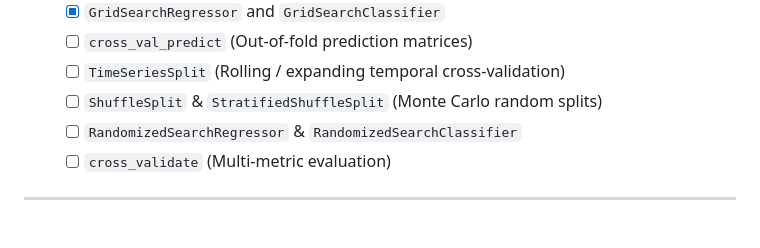
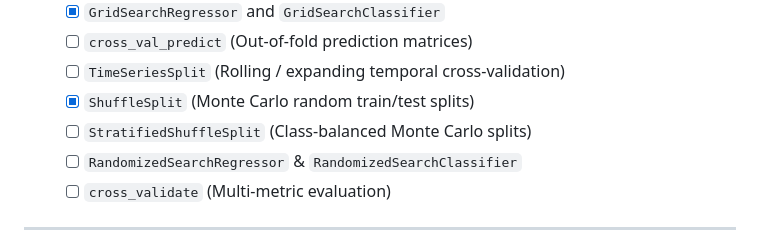
Before and after one commit to aaronvme/Strata, a Markdown page: ROADMAP.md, the part around the change. Rendered like a GitHub page.

Commit message:
docs: split ShuffleSplit and StratifiedShuffleSplit roadmap entries

```diff
--- a/ROADMAP.md
+++ b/ROADMAP.md
@@ -69,7 +69,8 @@ We have established a robust, thoroughly tested core engine:
   - [x] `GridSearchRegressor` and `GridSearchClassifier`
   - [ ] `cross_val_predict` (Out-of-fold prediction matrices)
   - [ ] `TimeSeriesSplit` (Rolling / expanding temporal cross-validation)
-  - [ ] `ShuffleSplit` & `StratifiedShuffleSplit` (Monte Carlo random splits)
+  - [x] `ShuffleSplit` (Monte Carlo random train/test splits)
+  - [ ] `StratifiedShuffleSplit` (Class-balanced Monte Carlo splits)
   - [ ] `RandomizedSearchRegressor` & `RandomizedSearchClassifier`
   - [ ] `cross_validate` (Multi-metric evaluation)
 
```
